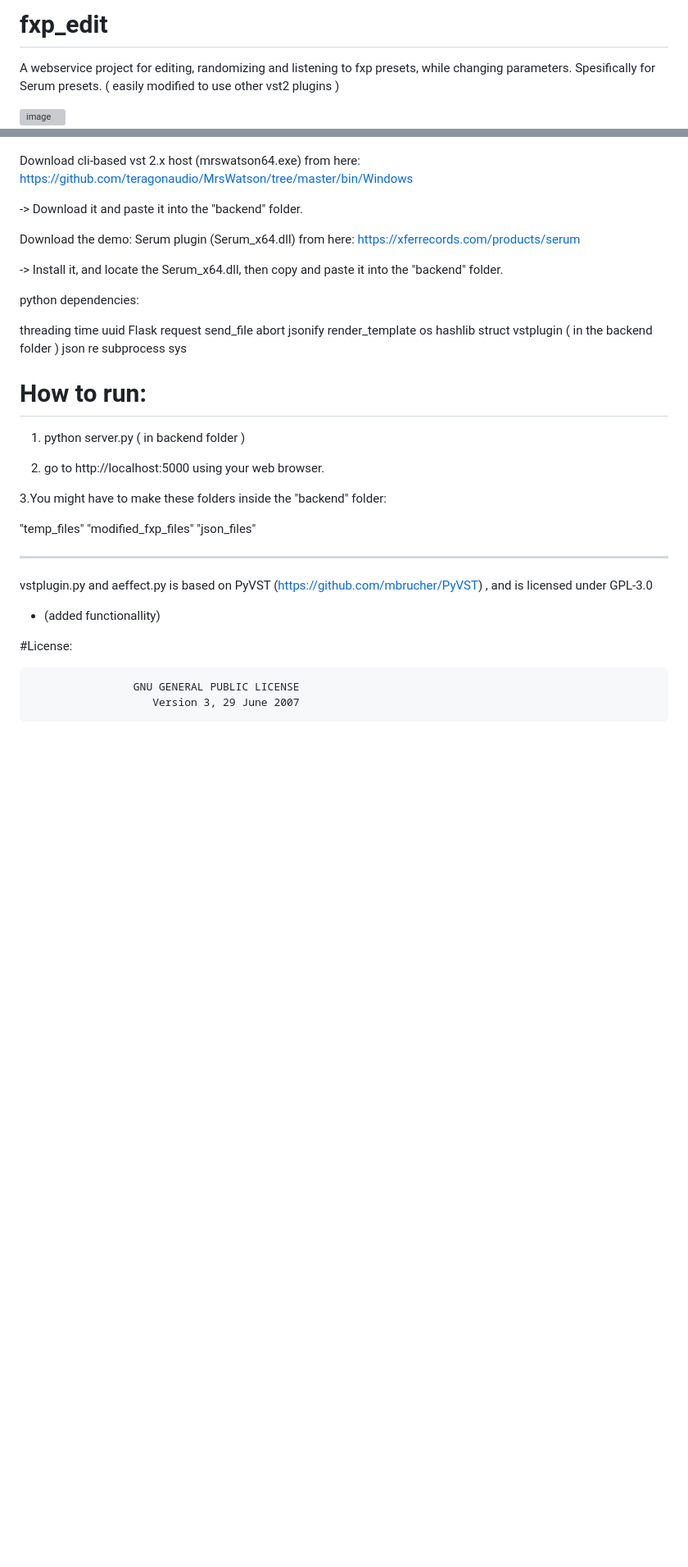
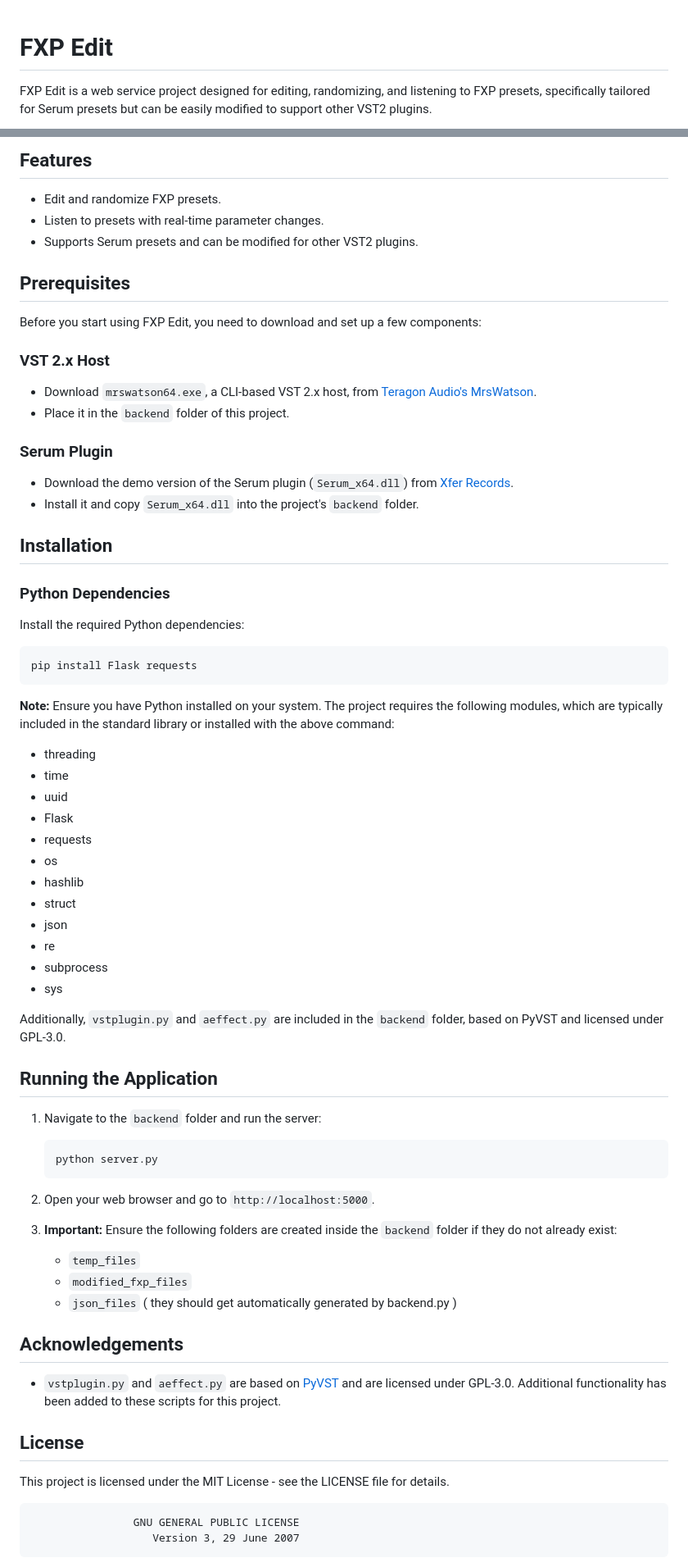
Before and after one commit to d0nk3yhm/fxp_edit, a Markdown page: README.md, 2 parts joined by grey strips. Shown at 82% size. Rendered like a GitHub page; blank space fills up the shorter version; grey boxes are pictures that could not be loaded.

````diff
--- a/README.md
+++ b/README.md
@@ -1,6 +1,5 @@
-# fxp_edit
 
-A webservice project for editing, randomizing and listening to fxp presets, while changing parameters. Spesifically for Serum presets. ( easily modified to use other vst2 plugins )
+# FXP Edit
 
-![image](https://github.com/d0nk3yhm/fxp_paramEdit/assets/1066032/9e0b9cc9-6ffd-4931-9be4-6f11599fba43)
+FXP Edit is a web service project designed for editing, randomizing, and listening to FXP presets, specifically tailored for Serum presets but can be easily modified to support other VST2 plugins.
 
@@ -7,56 +7,75 @@ A webservice project for editing, randomizing and listening to fxp presets, whil
 
+## Features
 
-Download cli-based vst 2.x host (mrswatson64.exe) from here:
-https://github.com/teragonaudio/MrsWatson/tree/master/bin/Windows
+- Edit and randomize FXP presets.
+- Listen to presets with real-time parameter changes.
+- Supports Serum presets and can be modified for other VST2 plugins.
 
--> Download it and paste it into the "backend" folder.
+## Prerequisites
 
-Download the demo: Serum plugin (Serum_x64.dll) from here:
-https://xferrecords.com/products/serum
+Before you start using FXP Edit, you need to download and set up a few components:
 
--> Install it, and locate the Serum_x64.dll, then copy and paste it into the "backend" folder.
+### VST 2.x Host
 
+- Download `mrswatson64.exe`, a CLI-based VST 2.x host, from [Teragon Audio's MrsWatson](https://github.com/teragonaudio/MrsWatson/tree/master/bin/Windows).
+- Place it in the `backend` folder of this project.
 
-python dependencies:
+### Serum Plugin
 
-threading
-time
-uuid
-Flask
-request
-send_file
-abort
-jsonify
-render_template
-os
-hashlib
-struct
-vstplugin ( in the backend folder )
-json
-re
-subprocess
-sys
+- Download the demo version of the Serum plugin (`Serum_x64.dll`) from [Xfer Records](https://xferrecords.com/products/serum).
+- Install it and copy `Serum_x64.dll` into the project's `backend` folder.
 
+## Installation
 
-# How to run:
+### Python Dependencies
 
+Install the required Python dependencies:
 
-1. python server.py  ( in backend folder )
+```bash
+pip install Flask requests
+```
 
-2. go to http://localhost:5000 using your web browser.
+**Note:** Ensure you have Python installed on your system. The project requires the following modules, which are typically included in the standard library or installed with the above command:
 
-3.You might have to make these folders inside the "backend" folder:
+- threading
+- time
+- uuid
+- Flask
+- requests
+- os
+- hashlib
+- struct
+- json
+- re
+- subprocess
+- sys
 
-"temp_files"
-"modified_fxp_files"
-"json_files"
+Additionally, `vstplugin.py` and `aeffect.py` are included in the `backend` folder, based on PyVST and licensed under GPL-3.0.
 
-------------------------------------------------------------------------------
+## Running the Application
 
-vstplugin.py and aeffect.py is based on PyVST (https://github.com/mbrucher/PyVST) , and is licensed under GPL-3.0
-- (added functionallity)
+1. Navigate to the `backend` folder and run the server:
 
-#License:
+   ```bash
+   python server.py
+   ```
+
+2. Open your web browser and go to `http://localhost:5000`.
+
+3. **Important:** Ensure the following folders are created inside the `backend` folder if they do not already exist:
+   - `temp_files`
+   - `modified_fxp_files`
+   - `json_files`
+( they should get automatically generated by backend.py )
+
+## Acknowledgements
+
+- `vstplugin.py` and `aeffect.py` are based on [PyVST](https://github.com/mbrucher/PyVST) and are licensed under GPL-3.0. Additional functionality has been added to these scripts for this project.
+
+## License
+
+This project is licensed under the MIT License - see the LICENSE file for details.
+
 
                     GNU GENERAL PUBLIC LICENSE
                        Version 3, 29 June 2007
````
Also changed, not shown: other parts of README.md (+1 -0 lines).
